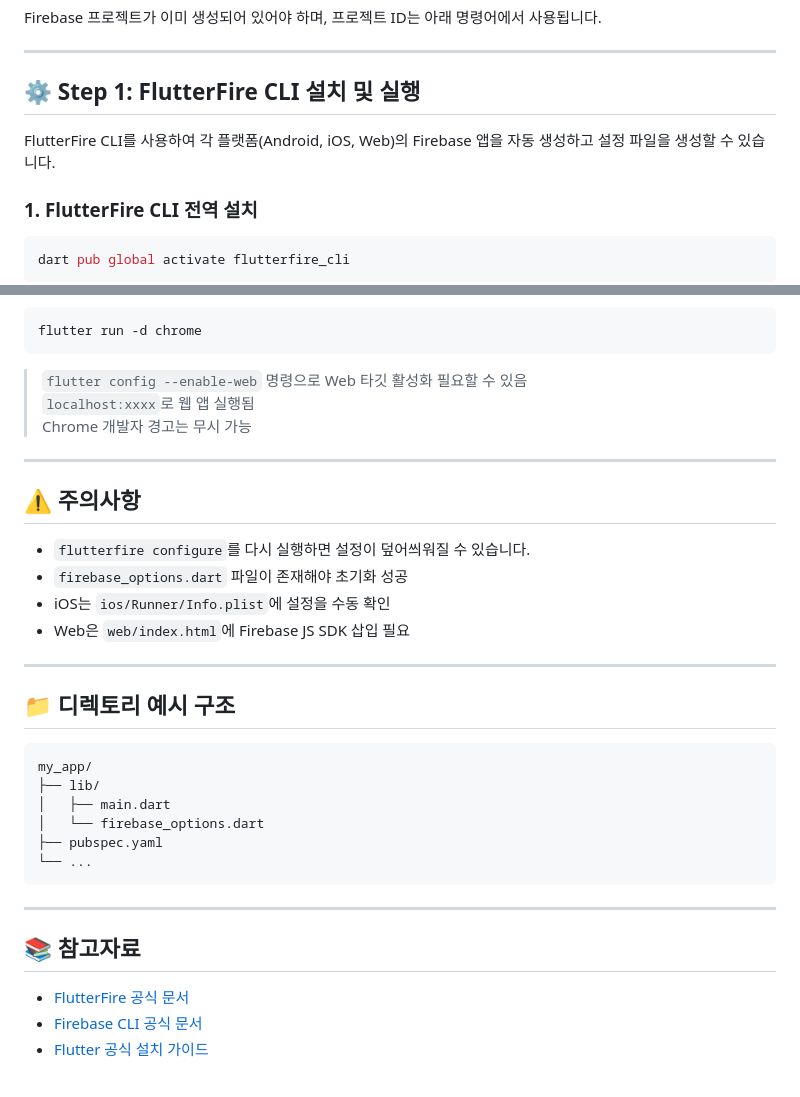
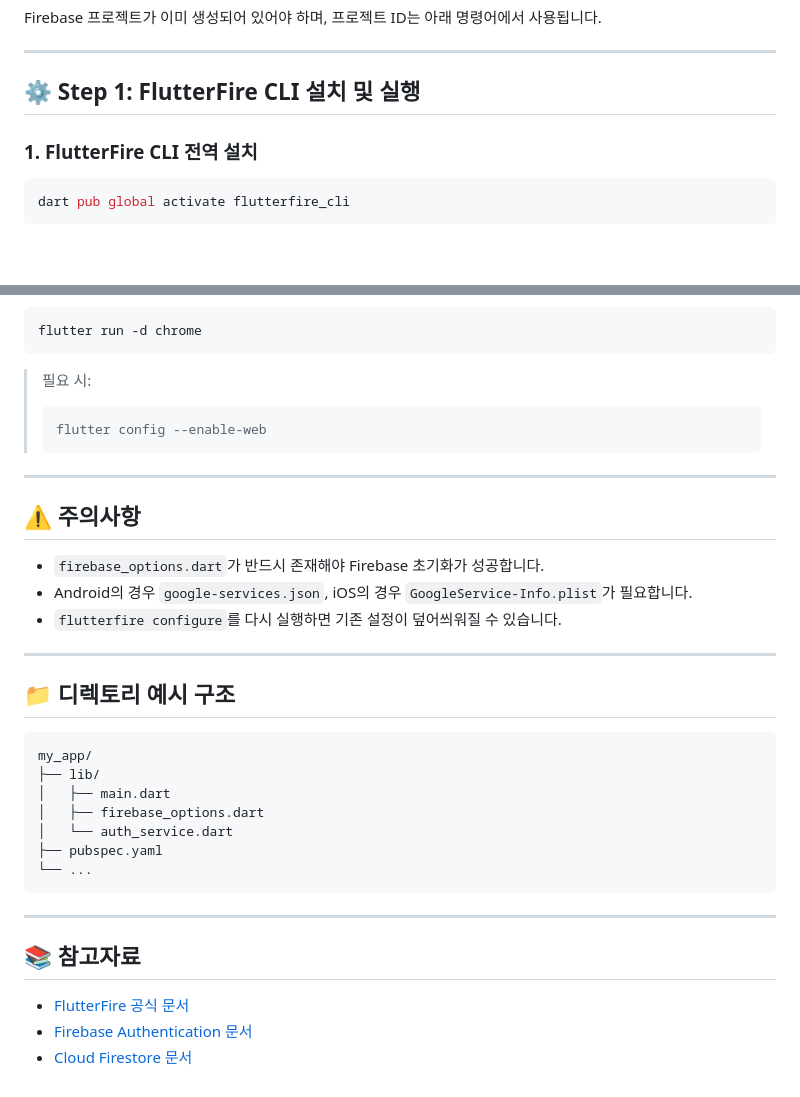
Before and after one commit to Hoeng317/fire_feed_server, a Markdown page: README.md, 2 parts joined by grey strips. Rendered like a GitHub page; blank space fills up the shorter version.

````diff
--- a/README.md
+++ b/README.md
@@ -94,8 +94,6 @@ Firebase 프로젝트가 이미 생성되어 있어야 하며, 프로젝트 ID
 
 ## ⚙️ Step 1: FlutterFire CLI 설치 및 실행
 
-FlutterFire CLI를 사용하여 각 플랫폼(Android, iOS, Web)의 Firebase 앱을 자동 생성하고 설정 파일을 생성할 수 있습니다.
-
 ### 1. FlutterFire CLI 전역 설치
 
 ```bash
@@ -185,18 +206,19 @@ Flutter Web 환경에서 앱 실행 확인:
 flutter run -d chrome
 ```
 
-> `flutter config --enable-web` 명령으로 Web 타깃 활성화 필요할 수 있음
-> `localhost:xxxx`로 웹 앱 실행됨
-> Chrome 개발자 경고는 무시 가능
+> 필요 시:
+>
+> ```bash
+> flutter config --enable-web
+> ```
 
 ---
 
 ## ⚠️ 주의사항
 
-- `flutterfire configure`를 다시 실행하면 설정이 덮어씌워질 수 있습니다.
-- `firebase_options.dart` 파일이 존재해야 초기화 성공
-- iOS는 `ios/Runner/Info.plist`에 설정을 수동 확인
-- Web은 `web/index.html`에 Firebase JS SDK 삽입 필요
+- `firebase_options.dart`가 반드시 존재해야 Firebase 초기화가 성공합니다.
+- Android의 경우 `google-services.json`, iOS의 경우 `GoogleService-Info.plist`가 필요합니다.
+- `flutterfire configure`를 다시 실행하면 기존 설정이 덮어씌워질 수 있습니다.
 
 ---
 
@@ -206,7 +228,8 @@ flutter run -d chrome
 my_app/
 ├── lib/
 │   ├── main.dart
-│   └── firebase_options.dart
+│   ├── firebase_options.dart
+│   └── auth_service.dart
 ├── pubspec.yaml
 └── ...
 ```
@@ -216,5 +239,5 @@ my_app/
 ## 📚 참고자료
 
 - [FlutterFire 공식 문서](https://firebase.flutter.dev)
-- [Firebase CLI 공식 문서](https://firebase.google.com/docs/cli)
-- [Flutter 공식 설치 가이드](https://docs.flutter.dev/get-started/install)
+- [Firebase Authentication 문서](https://firebase.google.com/docs/auth)
+- [Cloud Firestore 문서](https://firebase.google.com/docs/firestore)
````
Also changed, not shown: other parts of README.md (+43 -20 lines).
